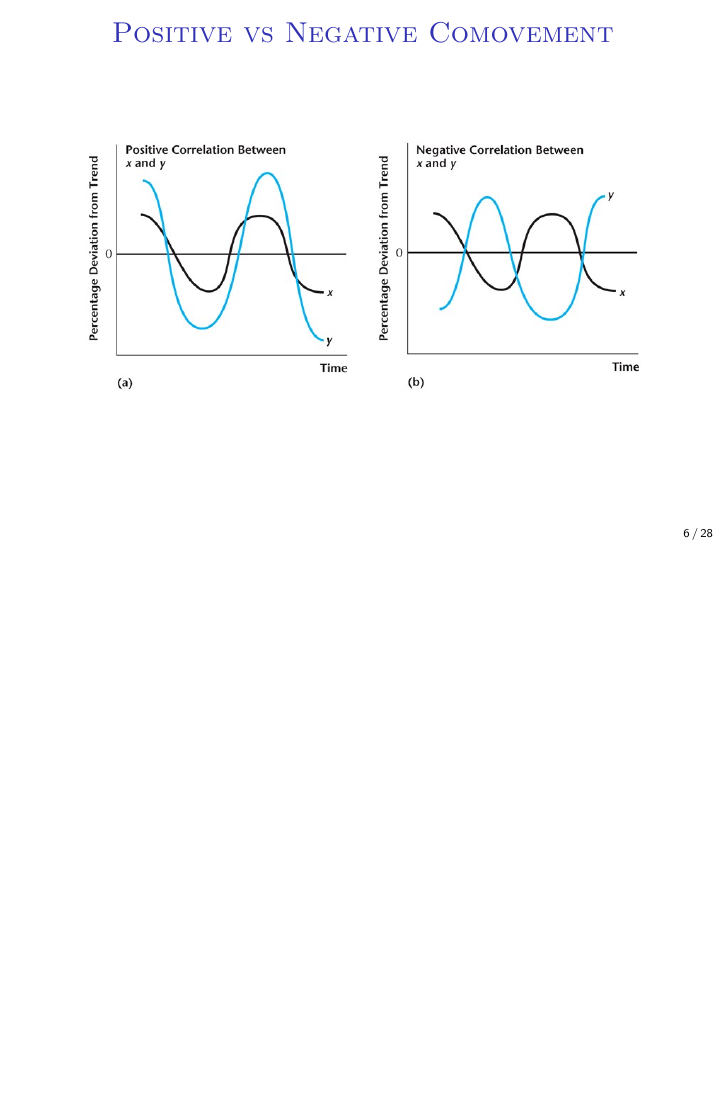
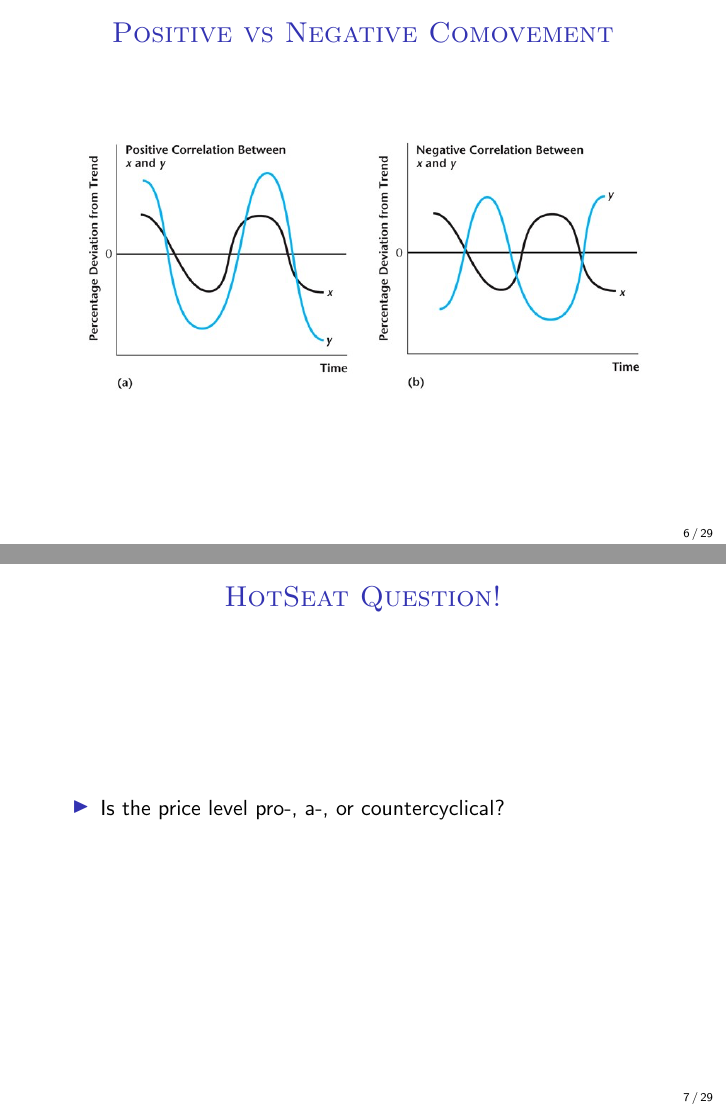
Before and after one commit to trevorsgallen/Intermediate-Macroeconomics, LaTeX slides (Slides/Chapter 3 - Business Cycle Measurement/Lecture 3 - Business Cycle Measurement.tex): page 6 of 28 before the commit and pages 6 and 7 of 29 after it, the two joined at a grey line, the shorter picture padded with empty space. Compiled offline with pdfLaTeX.

Commit message:
Error Correction For Lecture 3
Correcting Issues for Lecture 3, wasn't loading/corrupted.

```diff
--- a/Slides/Chapter 3 - Business Cycle Measurement/Lecture 3 - Business Cycle Measurement.tex
+++ b/Slides/Chapter 3 - Business Cycle Measurement/Lecture 3 - Business Cycle Measurement.tex
@@ -79,6 +79,14 @@ Takeaways:  deviations are persistent, magnitudes are a few years of growth at m
 \includegraphics[scale=0.5]{Figures/W_Fig_3pt3.png}
 \end{figure}
 \end{frame}
+
+\begin{frame}
+\frametitle[alignment=center]{HotSeat Question!}
+\begin{itemize}
+\item Is the price level pro-, a-, or countercyclical?
+\end{itemize}
+\end{frame}
+
 
 \begin{frame}
 \frametitle[alignment=center]{Cyclicality}
```
Also changed, not shown: Slides/Chapter 2 - Measurement/Lecture 2 - Measurement.pdf (added), 4 other files.
